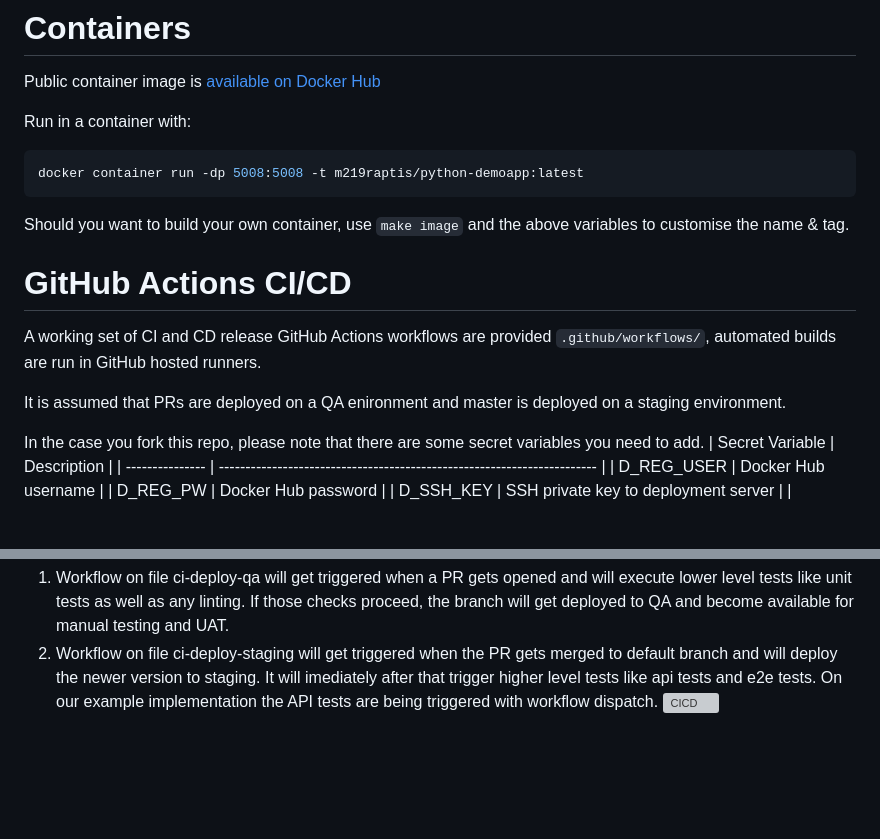
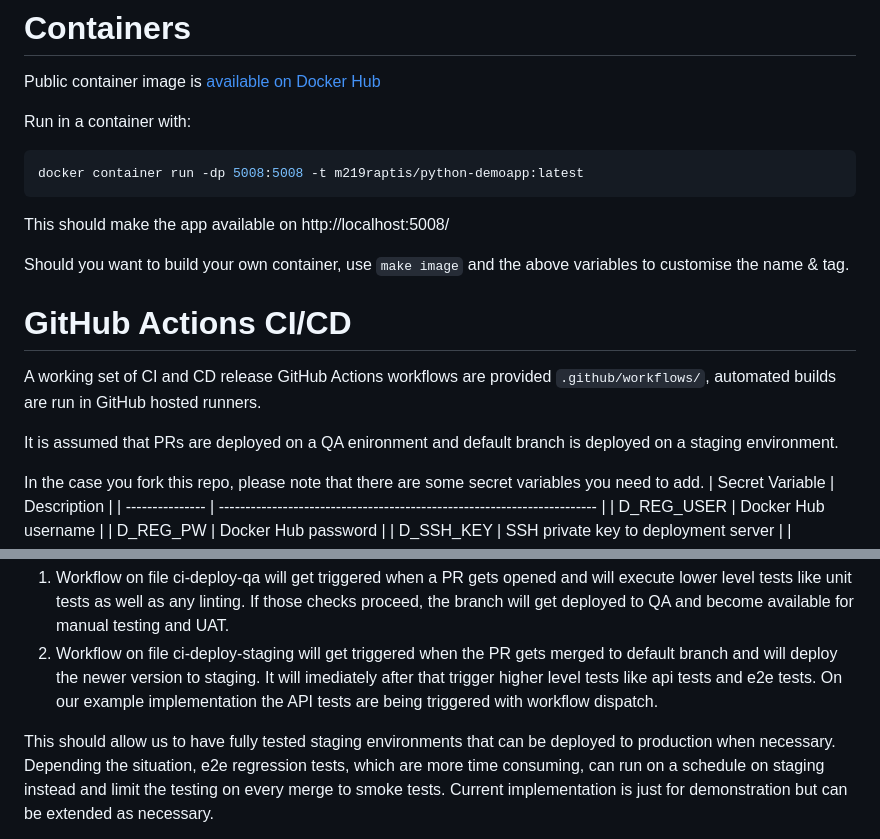
Before and after one commit to benc-uk/python-demoapp, a Markdown page: README.md, 2 parts joined by grey strips. Rendered like a GitHub page; blank space fills up the shorter version; grey boxes are pictures that could not be loaded.

Commit message:
update reamde

````diff
--- a/README.md
+++ b/README.md
@@ -60,6 +60,7 @@ Run in a container with:
 ```bash
 docker container run -dp 5008:5008 -t m219raptis/python-demoapp:latest
 ```
+This should make the app available on http://localhost:5008/
 
 Should you want to build your own container, use `make image` and the above variables to customise the name & tag.
 
@@ -67,7 +68,7 @@ Should you want to build your own container, use `make image` and the above vari
 
 A working set of CI and CD release GitHub Actions workflows are provided `.github/workflows/`, automated builds are run in GitHub hosted runners.
 
-It is assumed that PRs are deployed on a QA enironment and master is deployed on a staging environment.
+It is assumed that PRs are deployed on a QA enironment and default branch is deployed on a staging environment.
 
 In the case you fork this repo, please note that there are some secret variables you need to add.
 | Secret Variable | Description                                                             |
@@ -90,4 +91,8 @@ The workflows are designed to be extended and support a following working proced
 1. Workflow on file ci-deploy-qa will get triggered when a PR gets opened and will execute lower level tests like unit tests as well as any linting.
 If those checks proceed, the branch will get deployed to QA and become available for manual testing and UAT.
 2. Workflow on file ci-deploy-staging will get triggered when the PR gets merged to default branch and will deploy the newer version to staging. It will imediately after that trigger higher level tests like api tests and e2e tests. On our example implementation the API tests are being triggered with workflow dispatch.
+
+This should allow us to have fully tested staging environments that can be deployed to production when necessary.
+Depending the situation, e2e regression tests, which are more time consuming, can run on a schedule on staging instead and limit the testing on every merge to smoke tests. Current implementation is just for demonstration but can be extended as necessary.
+
 ![CICD](https://github.com/marios-r/python-demoapp/assets/18104126/65c21d83-e33f-468d-8cd2-d2e1091c1f96)
````
